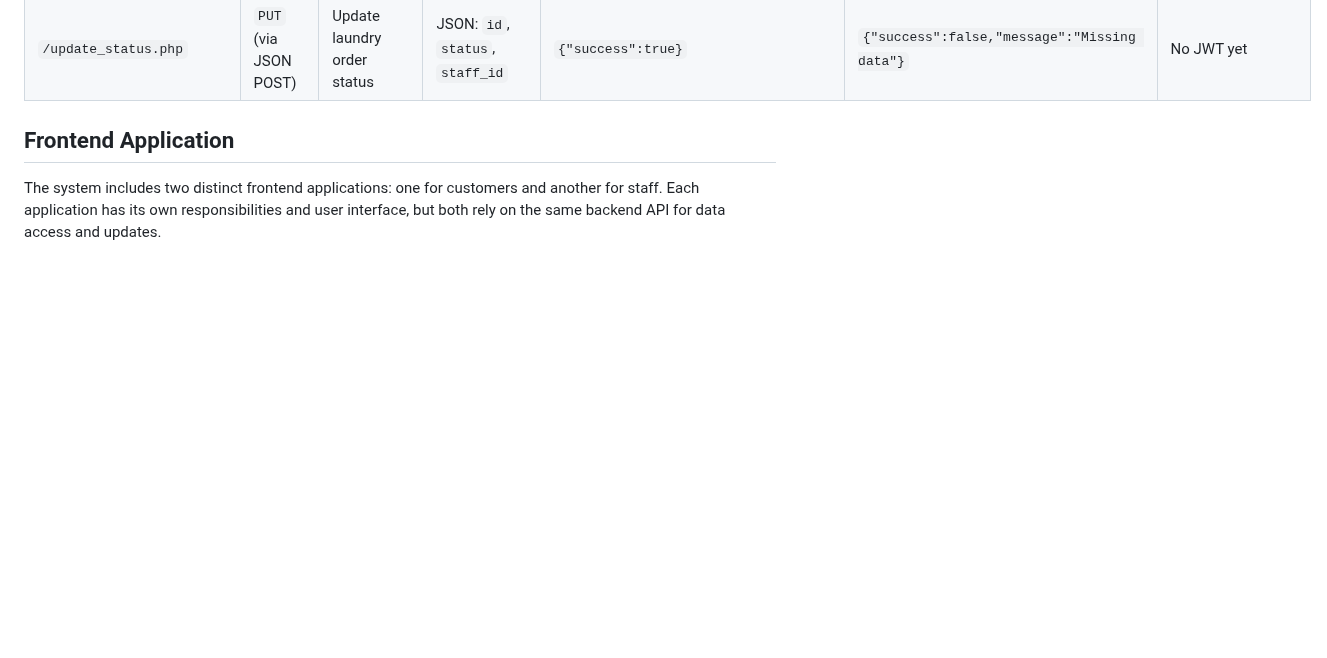
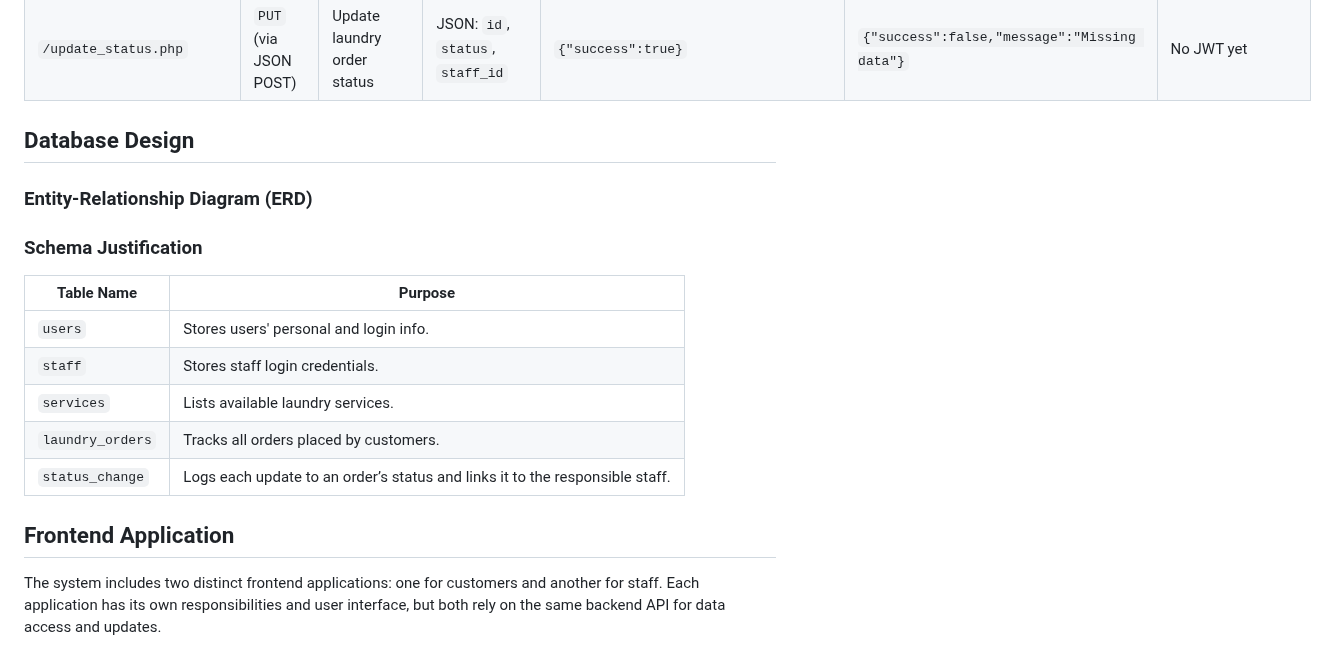
Before and after one commit to hnnrina/laundry-system-project, a Markdown page: README.md, the part around the change. Drawn GitHub-style; blank space fills up the shorter version.

```diff
--- a/README.md
+++ b/README.md
@@ -81,6 +81,19 @@ B -->|Address Lookup| D
 | `/get_order.php`          | `GET`                 | Get orders with user address                   | –                                                                            | `{"success":true,"orders":[...]}`                                            | –                                                         | Public endpoint                          |
 | `/get_booking_status.php` | `GET`                 | Get current booking status                     | – (JWT used to identify user)                                                | `{"success":true,"status":"In progress"}`                                    | `{"success":false,"message":"Invalid or expired token"}`  | Requires JWT                          |
 | `/update_status.php`      | `PUT` (via JSON POST) | Update laundry order status                    | JSON: `id`, `status`, `staff_id`                                             | `{"success":true}`                                                           | `{"success":false,"message":"Missing data"}`              | No JWT yet            |
+
+## Database Design
+### Entity-Relationship Diagram (ERD)
+
+### Schema Justification
+| Table Name       | Purpose                                                                      |
+| ---------------- | ---------------------------------------------------------------------------- |
+| `users`          | Stores users' personal and login info.                               |
+| `staff`          | Stores staff login credentials.                                              |
+| `services`       | Lists available laundry services.                                            |
+| `laundry_orders` | Tracks all orders placed by customers.                                        |
+| `status_change`  | Logs each update to an order’s status and links it to the responsible staff. |
+
 
 
 ## Frontend Application
```
